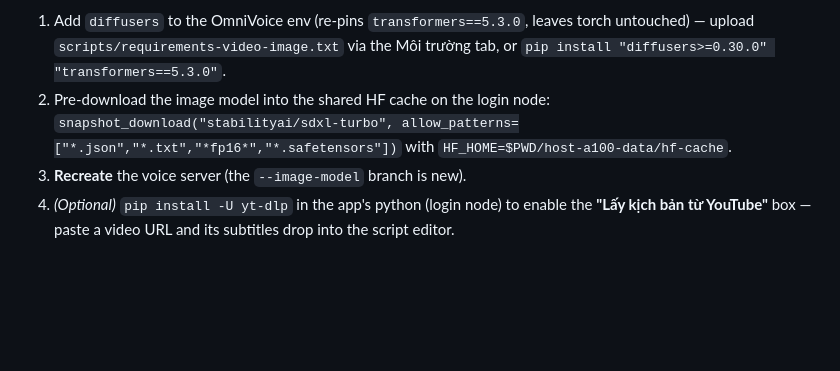
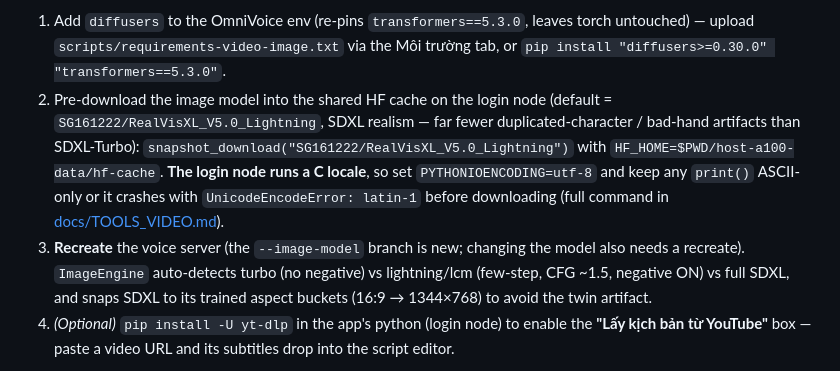
Before and after one commit to truong-vip-pro-max-ultra/host-a100, a Markdown page: README.md, the part around the change. GitHub-like rendering; blank space fills up the shorter version.

```diff
--- a/README.md
+++ b/README.md
@@ -138,10 +138,18 @@ ffmpeg assembly. Quick setup:
 1. Add `diffusers` to the OmniVoice env (re-pins `transformers==5.3.0`, leaves
    torch untouched) — upload `scripts/requirements-video-image.txt` via the
    Môi trường tab, or `pip install "diffusers>=0.30.0" "transformers==5.3.0"`.
-2. Pre-download the image model into the shared HF cache on the login node:
-   `snapshot_download("stabilityai/sdxl-turbo", allow_patterns=["*.json","*.txt","*fp16*","*.safetensors"])`
-   with `HF_HOME=$PWD/host-a100-data/hf-cache`.
-3. **Recreate** the voice server (the `--image-model` branch is new).
+2. Pre-download the image model into the shared HF cache on the login node
+   (default = `SG161222/RealVisXL_V5.0_Lightning`, SDXL realism — far fewer
+   duplicated-character / bad-hand artifacts than SDXL-Turbo):
+   `snapshot_download("SG161222/RealVisXL_V5.0_Lightning")` with
+   `HF_HOME=$PWD/host-a100-data/hf-cache`. **The login node runs a C locale**, so
+   set `PYTHONIOENCODING=utf-8` and keep any `print()` ASCII-only or it crashes
+   with `UnicodeEncodeError: latin-1` before downloading (full command in
+   [docs/TOOLS_VIDEO.md](docs/TOOLS_VIDEO.md)).
+3. **Recreate** the voice server (the `--image-model` branch is new; changing the
+   model also needs a recreate). `ImageEngine` auto-detects turbo (no negative) vs
+   lightning/lcm (few-step, CFG ~1.5, negative ON) vs full SDXL, and snaps SDXL to
+   its trained aspect buckets (16:9 → 1344×768) to avoid the twin artifact.
 4. *(Optional)* `pip install -U yt-dlp` in the app's python (login node) to enable
    the **"Lấy kịch bản từ YouTube"** box — paste a video URL and its subtitles drop
    into the script editor.
```
Also changed, not shown: docs/TOOLS_VIDEO.md (+24 -5 lines).
